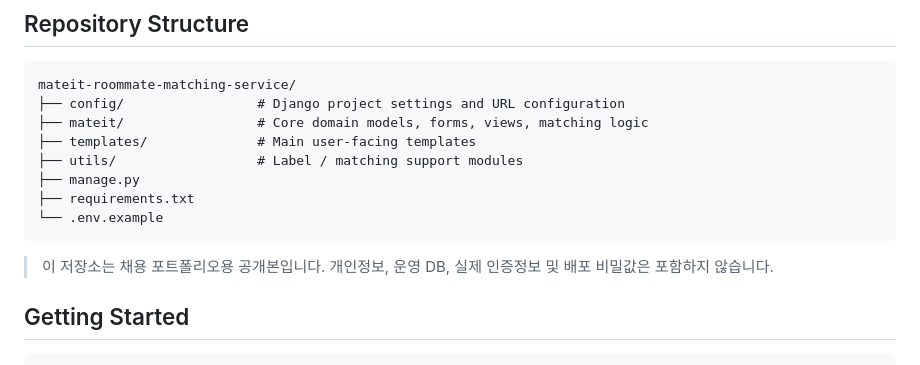
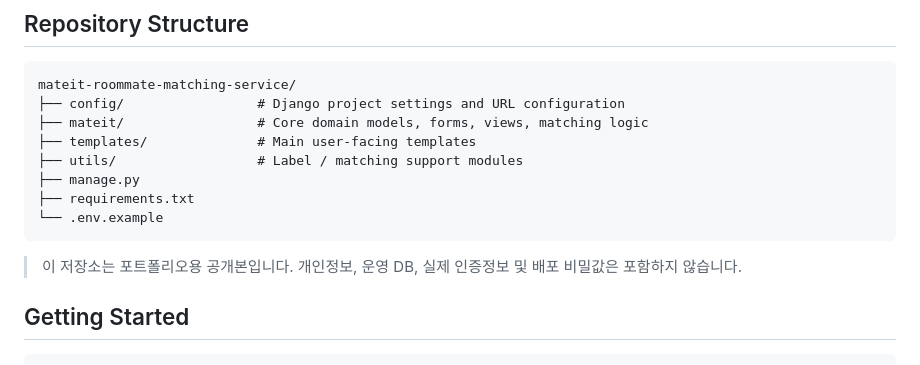
Before and after one commit to jangdain04-lab/mateit-roommate-matching-service, a Markdown page: README.md, the part around the change. Drawn GitHub-style.

Commit message:
docs: keep portfolio README company-neutral

````diff
--- a/README.md
+++ b/README.md
@@ -84,7 +84,7 @@ mateit-roommate-matching-service/
 └── .env.example
 ```
 
-> 이 저장소는 채용 포트폴리오용 공개본입니다. 개인정보, 운영 DB, 실제 인증정보 및 배포 비밀값은 포함하지 않습니다.
+> 이 저장소는 포트폴리오용 공개본입니다. 개인정보, 운영 DB, 실제 인증정보 및 배포 비밀값은 포함하지 않습니다.
 
 ## Getting Started
 
````
